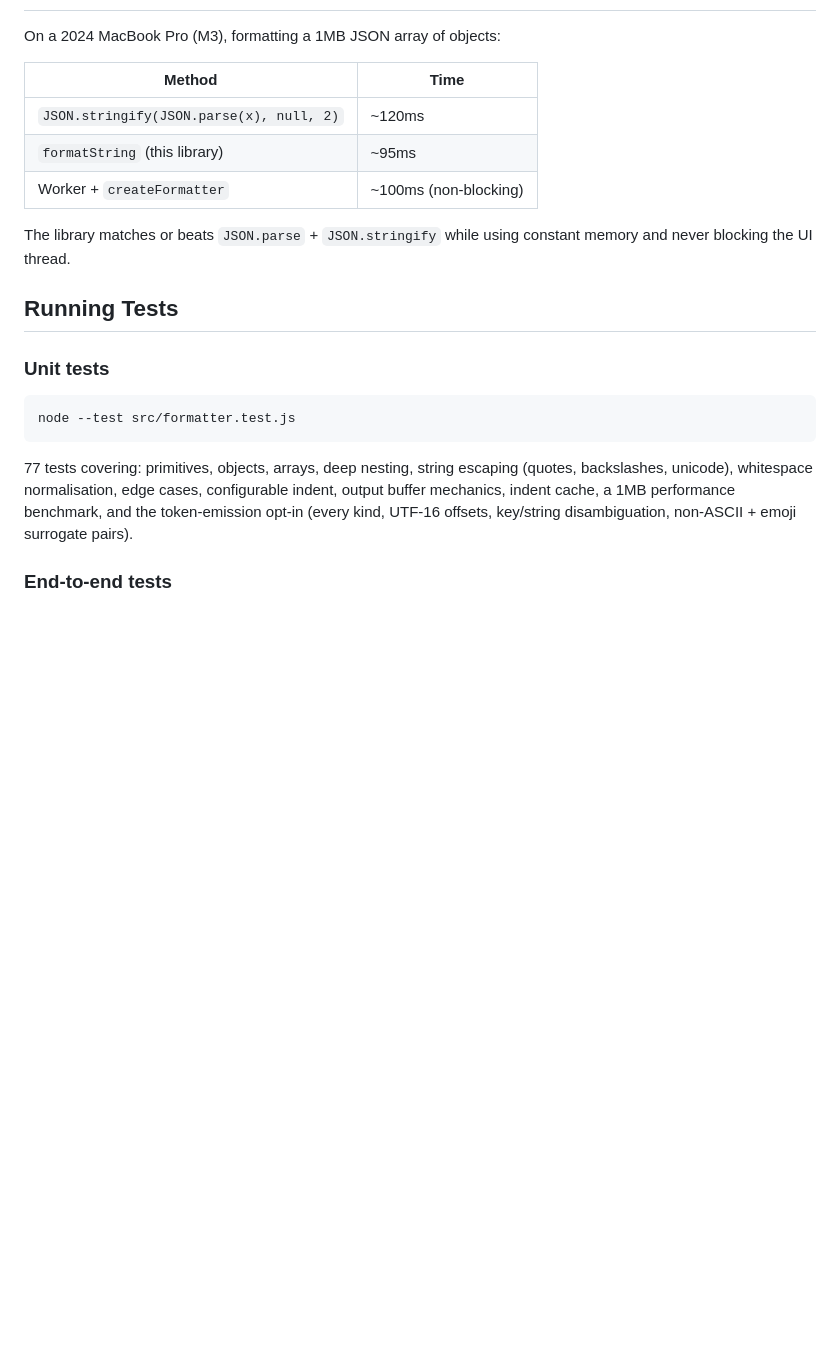
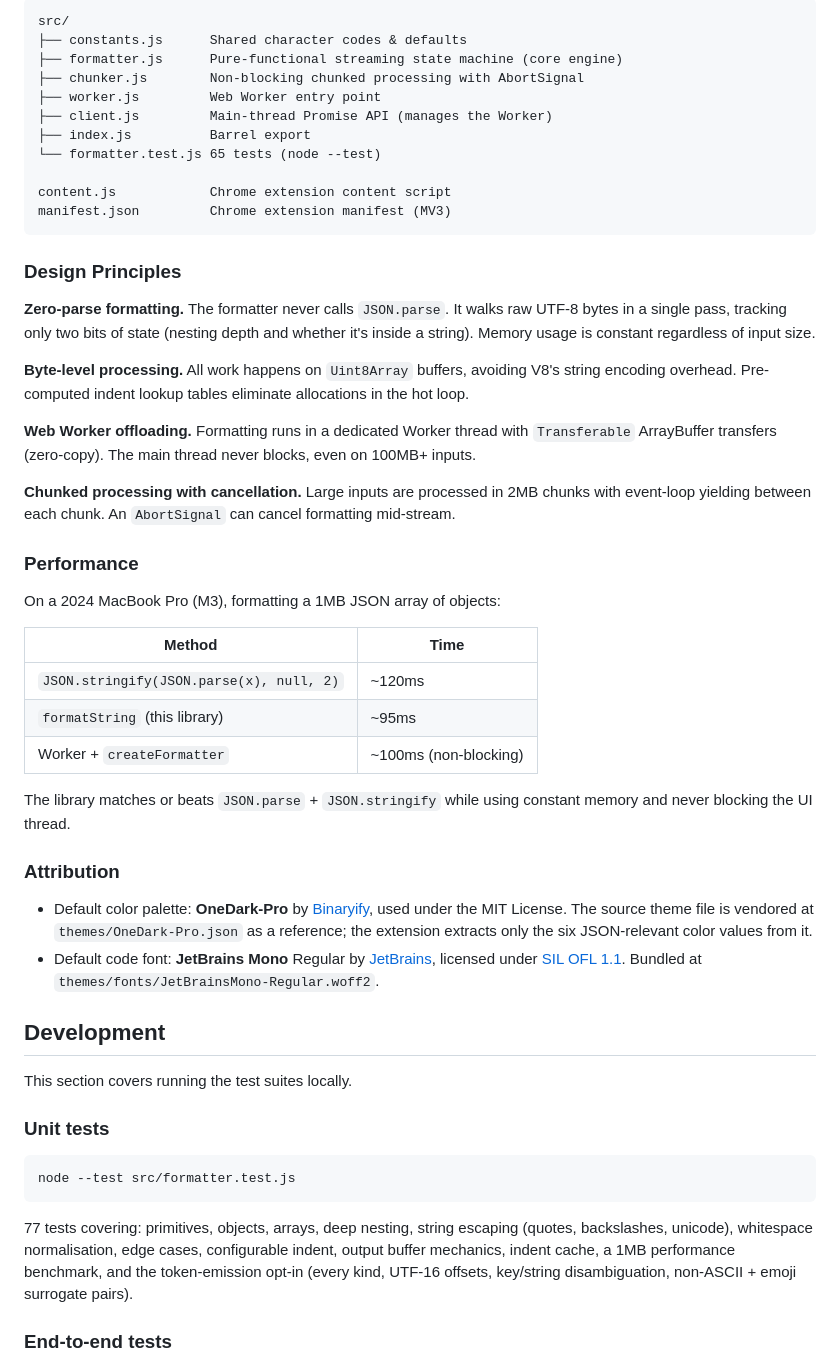
Before and after one commit to tshrestha/prettyjson, a Markdown page: README.md, the part around one of its changes. Rendered like a GitHub page; blank space fills up the shorter version.

````diff
--- a/README.md
+++ b/README.md
@@ -147,3 +188,33 @@ and reproducible via `spike-highlight/run.mjs`.
+```
+src/
+├── constants.js      Shared character codes & defaults
+├── formatter.js      Pure-functional streaming state machine (core engine)
+├── chunker.js        Non-blocking chunked processing with AbortSignal
+├── worker.js         Web Worker entry point
+├── client.js         Main-thread Promise API (manages the Worker)
+├── index.js          Barrel export
+└── formatter.test.js 65 tests (node --test)
+
+content.js            Chrome extension content script
+manifest.json         Chrome extension manifest (MV3)
+```
+
+### Design Principles
+
+**Zero-parse formatting.** The formatter never calls `JSON.parse`. It walks raw UTF-8 bytes in a single pass, tracking
+only two bits of state (nesting depth and whether it's inside a string). Memory usage is constant regardless of input
+size.
+
+**Byte-level processing.** All work happens on `Uint8Array` buffers, avoiding V8's string encoding overhead.
+Pre-computed indent lookup tables eliminate allocations in the hot loop.
+
+**Web Worker offloading.** Formatting runs in a dedicated Worker thread with `Transferable` ArrayBuffer transfers
+(zero-copy). The main thread never blocks, even on 100MB+ inputs.
+
+**Chunked processing with cancellation.** Large inputs are processed in 2MB chunks with event-loop yielding between
+each chunk. An `AbortSignal` can cancel formatting mid-stream.
+
+### Performance
 
 On a 2024 MacBook Pro (M3), formatting a 1MB JSON array of objects:
 
@@ -156,7 +227,17 @@ On a 2024 MacBook Pro (M3), formatting a 1MB JSON array of objects:
 The library matches or beats `JSON.parse` + `JSON.stringify` while using constant memory and never blocking the UI
 thread.
 
-## Running Tests
+### Attribution
+
+- Default color palette: **OneDark-Pro** by [Binaryify](https://github.com/Binaryify/OneDark-Pro), used under the MIT
+  License. The source theme file is vendored at `themes/OneDark-Pro.json` as a reference; the extension extracts only
+  the six JSON-relevant color values from it.
+- Default code font: **JetBrains Mono** Regular by [JetBrains](https://www.jetbrains.com/lp/mono/), licensed under
+  [SIL OFL 1.1](themes/fonts/OFL.txt). Bundled at `themes/fonts/JetBrainsMono-Regular.woff2`.
+
+## Development
+
+This section covers running the test suites locally.
 
 ### Unit tests
 
@@ -164,9 +245,10 @@ thread.
 node --test src/formatter.test.js
 ```
 
-77 tests covering: primitives, objects, arrays, deep nesting, string escaping (quotes, backslashes, unicode), whitespace
-normalisation, edge cases, configurable indent, output buffer mechanics, indent cache, a 1MB performance benchmark, and
-the token-emission opt-in (every kind, UTF-16 offsets, key/string disambiguation, non-ASCII + emoji surrogate pairs).
+77 tests covering: primitives, objects, arrays, deep nesting, string escaping (quotes, backslashes, unicode),
+whitespace normalisation, edge cases, configurable indent, output buffer mechanics, indent cache, a 1MB performance
+benchmark, and the token-emission opt-in (every kind, UTF-16 offsets, key/string disambiguation, non-ASCII + emoji
+surrogate pairs).
 
 ### End-to-end tests
 
````
Also changed, not shown: other parts of README.md (+110 -104 lines).
